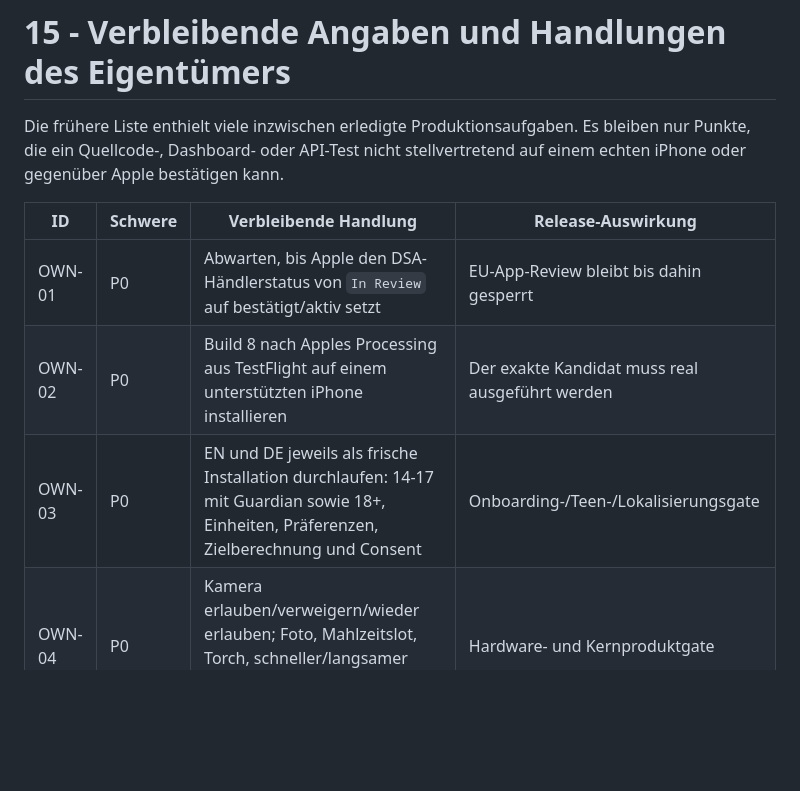
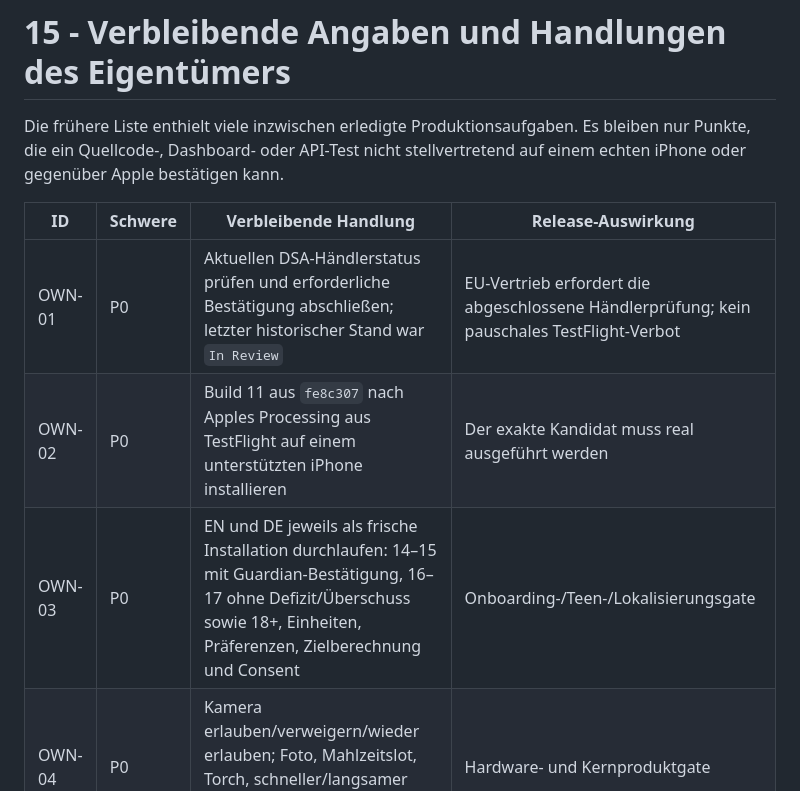
Before and after one commit to hewaddorani22-glitch/kadro, a Markdown page: release/app-store-audit/15_OWNER_INPUT_REQUIRED.md, the part around the change. Drawn GitHub-style; blank space fills up the shorter version.

```diff
--- a/release/app-store-audit/15_OWNER_INPUT_REQUIRED.md
+++ b/release/app-store-audit/15_OWNER_INPUT_REQUIRED.md
@@ -6,9 +6,9 @@ stellvertretend auf einem echten iPhone oder gegenüber Apple bestätigen kann.
 
 | ID | Schwere | Verbleibende Handlung | Release-Auswirkung |
 | --- | --- | --- | --- |
-| OWN-01 | P0 | Abwarten, bis Apple den DSA-Händlerstatus von `In Review` auf bestätigt/aktiv setzt | EU-App-Review bleibt bis dahin gesperrt |
-| OWN-02 | P0 | Build 8 nach Apples Processing aus TestFlight auf einem unterstützten iPhone installieren | Der exakte Kandidat muss real ausgeführt werden |
-| OWN-03 | P0 | EN und DE jeweils als frische Installation durchlaufen: 14-17 mit Guardian sowie 18+, Einheiten, Präferenzen, Zielberechnung und Consent | Onboarding-/Teen-/Lokalisierungsgate |
+| OWN-01 | P0 | Aktuellen DSA-Händlerstatus prüfen und erforderliche Bestätigung abschließen; letzter historischer Stand war `In Review` | EU-Vertrieb erfordert die abgeschlossene Händlerprüfung; kein pauschales TestFlight-Verbot |
+| OWN-02 | P0 | Build 11 aus `fe8c307` nach Apples Processing aus TestFlight auf einem unterstützten iPhone installieren | Der exakte Kandidat muss real ausgeführt werden |
+| OWN-03 | P0 | EN und DE jeweils als frische Installation durchlaufen: 14–15 mit Guardian-Bestätigung, 16–17 ohne Defizit/Überschuss sowie 18+, Einheiten, Präferenzen, Zielberechnung und Consent | Onboarding-/Teen-/Lokalisierungsgate |
 | OWN-04 | P0 | Kamera erlauben/verweigern/wieder erlauben; Foto, Mahlzeitslot, Torch, schneller/langsamer Barcode, Beschreibung und Suche testen | Hardware- und Kernproduktgate |
 | OWN-05 | P0 | Apple-Sandbox testen: Monatskauf, Jahreskauf, Cancel, Restore, Pending/Ask to Buy, Ablauf, Erstattung und Kulanzfrist | Guideline-3.1.2-/IAP-Gate |
 | OWN-06 | P0 | Konto-E-Mail verknüpfen, personalisierten Link/Code öffnen, App-Neustart und anschließend Account samt Daten in der App löschen | Auth-/Deletion-E2E-Gate |
```
Also changed, not shown: release/app-store-audit/16_FINAL_GO_NO_GO.md (+6 -3 lines), release/app-store-audit/23_TESTFLIGHT_REFRESH.md (+18 -0 lines).
